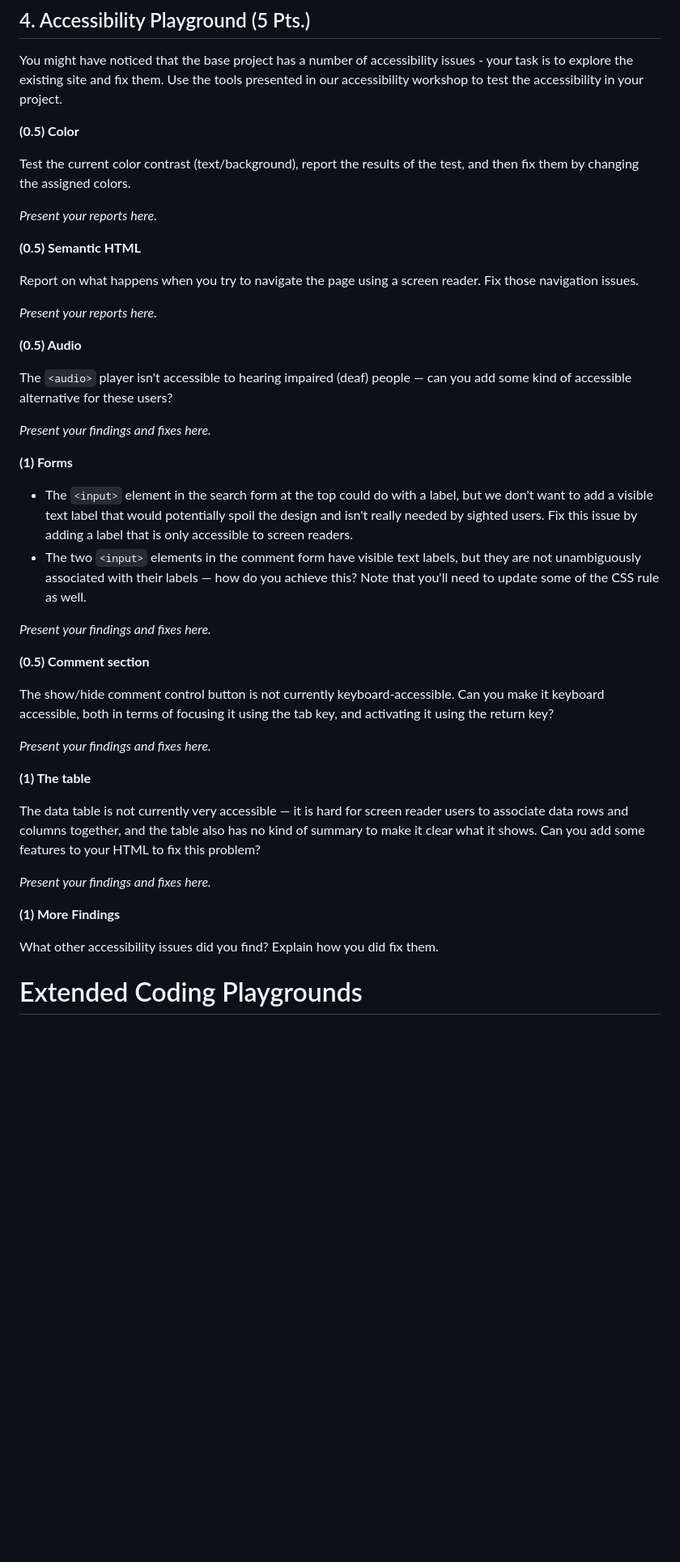
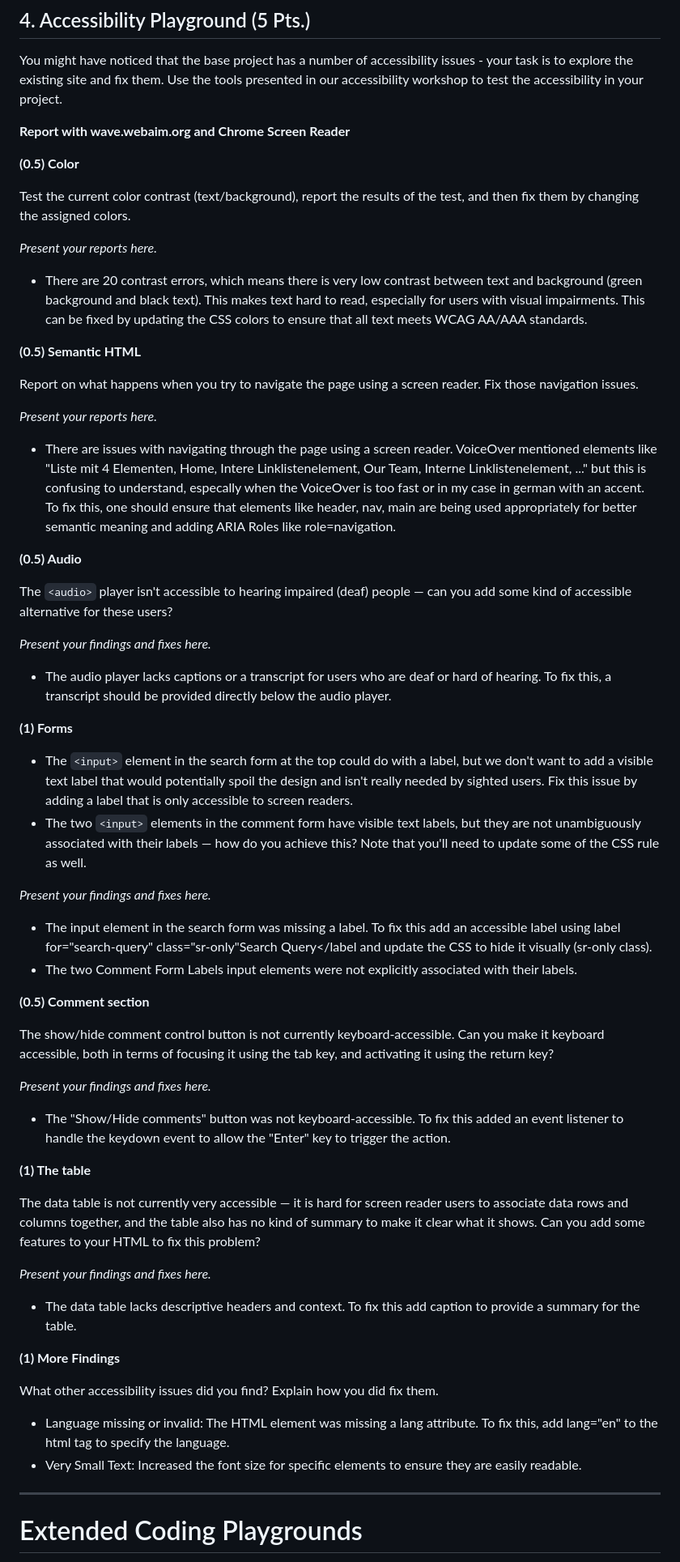
Before and after one commit to JasmineYil/WebEngineering_Playground, a Markdown page: README.md, the part around the change. Shown: that part at 81% size. GitHub-like rendering; blank space fills up the shorter version.

Commit message:
Task 4 Readme updated

```diff
--- a/README.md
+++ b/README.md
@@ -217,11 +217,15 @@ Here are some additional resources: [GitHub Actions Tutorial](https://github.com
 You might have noticed that the base project has a number of accessibility issues - your task is to explore the existing site and fix them.
 Use the tools presented in our accessibility workshop to test the accessibility in your project.
 
+**Report with wave.webaim.org and Chrome Screen Reader**
+
 **(0.5) Color**
 
 Test the current color contrast (text/background), report the results of the test, and then fix them by changing the assigned colors.
 
 *Present your reports here.*
+
+- There are 20 contrast errors, which means there is very low contrast between text and background (green background and black text). This makes text hard to read, especially for users with visual impairments. This can be fixed by updating the CSS colors to ensure that all text meets WCAG AA/AAA standards.
 
 **(0.5) Semantic HTML**
 
@@ -229,11 +233,16 @@ Report on what happens when you try to navigate the page using a screen reader.
 
 *Present your reports here.*
 
+- There are issues with navigating through the page using a screen reader. VoiceOver mentioned elements like "Liste mit 4 Elementen, Home, Intere Linklistenelement, Our Team, Interne Linklistenelement, ..." but this is confusing to understand, especally when the VoiceOver is too fast or in my case in german with an accent.
+To fix this, one should ensure that elements like header, nav, main are being used appropriately for better semantic meaning and adding ARIA Roles like role=navigation.
+
 **(0.5) Audio**
 
 The ``<audio>`` player isn't accessible to hearing impaired (deaf) people — can you add some kind of accessible alternative for these users?
 
 *Present your findings and fixes here.*
+
+- The audio player lacks captions or a transcript for users who are deaf or hard of hearing. To fix this, a transcript should be provided directly below the audio player.
 
 **(1) Forms**
   * The ``<input>`` element in the search form at the top could do with a label, but we don't want to add a visible text label that would potentially spoil the design and isn't really needed by sighted users. Fix this issue by adding a label that is only accessible to screen readers.
@@ -241,11 +250,16 @@ The ``<audio>`` player isn't accessible to hearing impaired (deaf) people — ca
 
 *Present your findings and fixes here.*
 
+- The input element in the search form was missing a label. To fix this add an accessible label using label for="search-query" class="sr-only"Search Query</label and update the CSS to hide it visually (sr-only class).
+- The two Comment Form Labels input elements were not explicitly associated with their labels.
+
 **(0.5) Comment section**
 
 The show/hide comment control button is not currently keyboard-accessible. Can you make it keyboard accessible, both in terms of focusing it using the tab key, and activating it using the return key?
 
 *Present your findings and fixes here.*
+
+- The "Show/Hide comments" button was not keyboard-accessible. To fix this added an event listener to handle the keydown event to allow the "Enter" key to trigger the action.
 
 **(1) The table**
 
@@ -253,9 +267,19 @@ The data table is not currently very accessible — it is hard for screen reader
 
 *Present your findings and fixes here.*
 
+- The data table lacks descriptive headers and context. To fix this add caption to provide a summary for the table.
+
 **(1) More Findings**
 
 What other accessibility issues did you find? Explain how you did fix them.
+
+- Language missing or invalid: The HTML element was missing a lang attribute. To fix this, add lang="en" to the html tag to specify the language.
+- Very Small Text: Increased the font size for specific elements to ensure they are easily readable.
+
+
+
+-----
+
 
 # Extended Coding Playgrounds
 Please create a new independent Repository for these playgrounds and submit a link to it in the Moodle submission.
```
